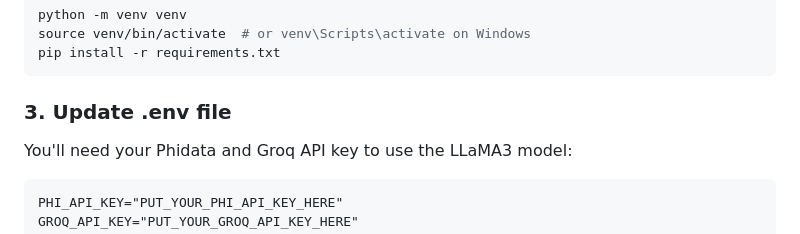
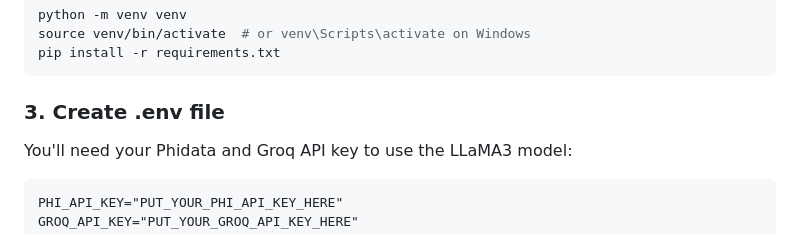
Before and after one commit to JugalGajjar/Multi-Agent-Financial-Assistant, a Markdown page: README.md, the part around one of its changes. GitHub-like rendering.

````diff
--- a/README.md
+++ b/README.md
@@ -69,7 +69,7 @@ source venv/bin/activate  # or venv\Scripts\activate on Windows
 pip install -r requirements.txt
 ```
 
-### 3. Update .env file
+### 3. Create .env file
 
 You'll need your Phidata and Groq API key to use the LLaMA3 model:
 ```
````
Also changed, not shown: other parts of README.md (+2 -2 lines).
